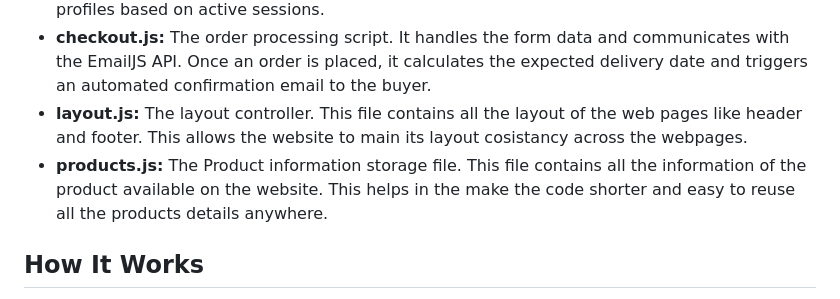
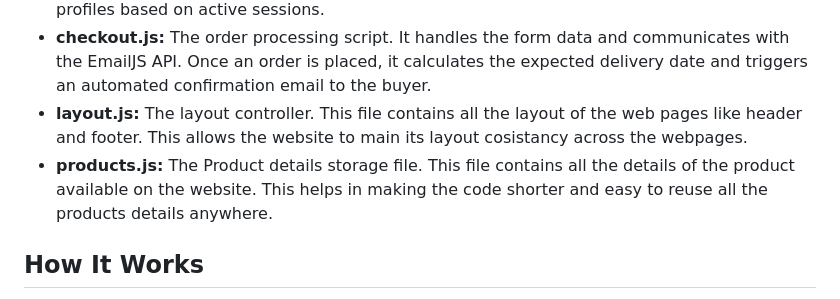
Before and after one commit to Amittkumarr07/Buyit, a Markdown page: README.md, the part around the change. Drawn GitHub-style.

Commit message:
Clarify products.js description in README
Updated description of products.js for clarity.

```diff
--- a/README.md
+++ b/README.md
@@ -31,7 +31,7 @@ The application logic is broken down into specific modules to handle distinct fu
 * **auth.js:** The authentication controller. This file connects directly to the Google Firebase console to handle secure user registration, email/password logins, and Google popup authentication. It also manages the global navigation bar state, hiding or showing user profiles based on active sessions.
 * **checkout.js:** The order processing script. It handles the form data and communicates with the EmailJS API. Once an order is placed, it calculates the expected delivery date and triggers an automated confirmation email to the buyer.
 * **layout.js:** The layout controller. This file contains all the layout of the web pages like header and footer. This allows the website to main its layout cosistancy across the webpages.
-* **products.js:** The Product information storage file. This file contains all the information of the product available on the website. This helps in the make the code shorter and easy to reuse all the products details anywhere.
+* **products.js:** The Product details storage file. This file contains all the details of the product available on the website. This helps in making the code shorter and easy to reuse all the products details anywhere.
 
 ## How It Works
 
```
